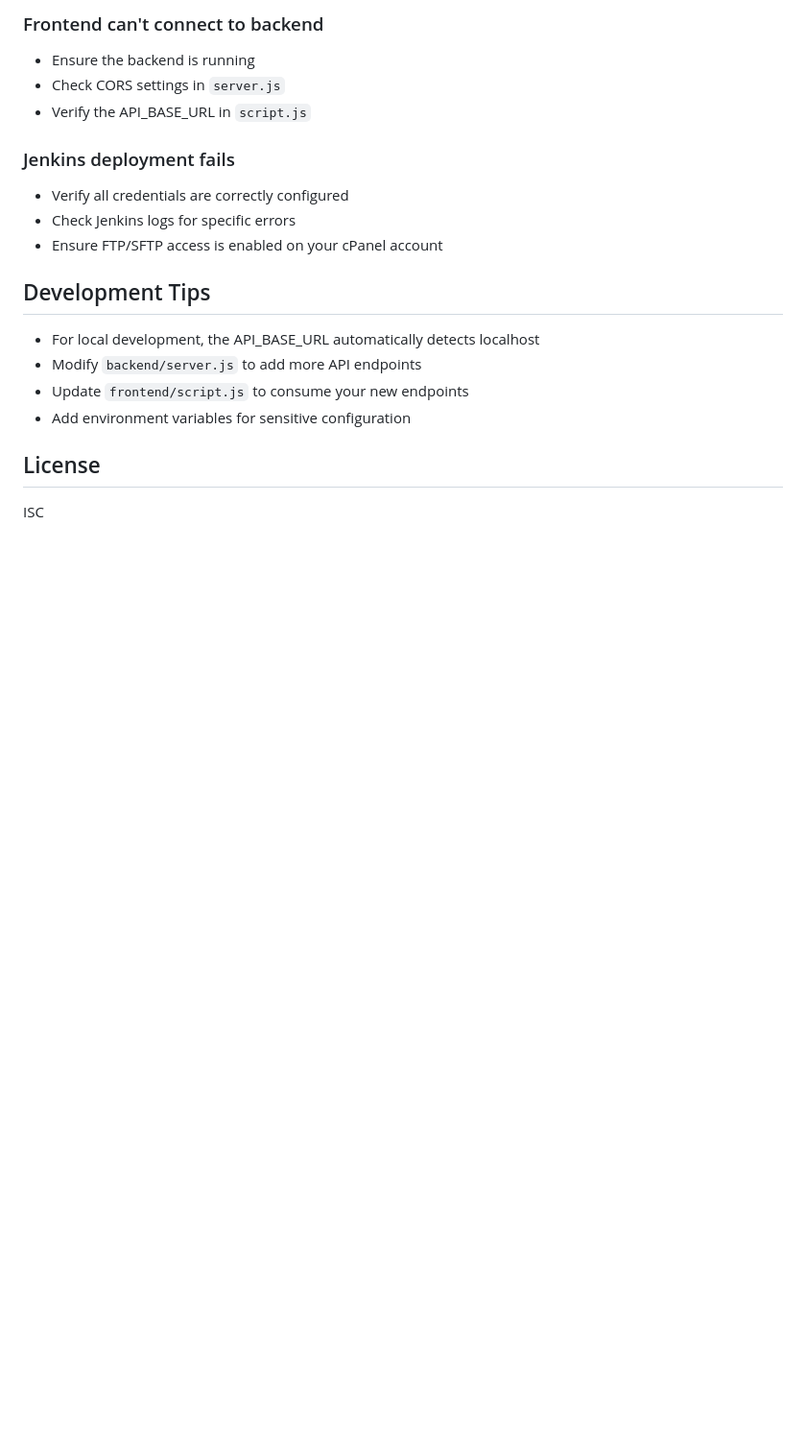
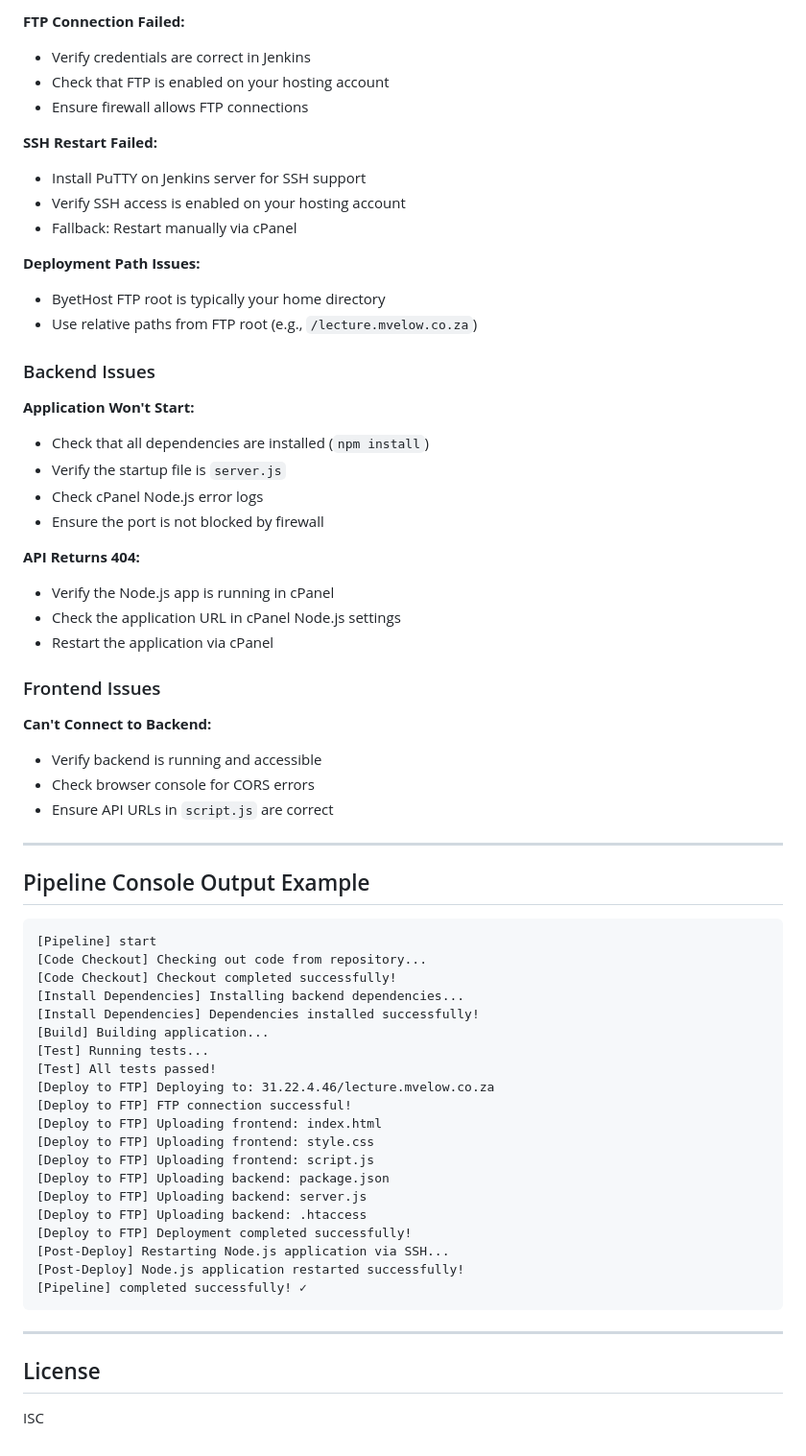
Before and after one commit to tojo206/test_jenkins, a Markdown page: README.md, the part around one of its changes. Shown at 96% size. Drawn GitHub-style; blank space fills up the shorter version.

````diff
--- a/README.md
+++ b/README.md
@@ -152,20 +268,66 @@ ssh $CPANEL_USERNAME@$CPANEL_URL "cd $CPANEL_DEPLOY_PATH && git pull"
 
-### Frontend can't connect to backend
-- Ensure the backend is running
-- Check CORS settings in `server.js`
-- Verify the API_BASE_URL in `script.js`
+**FTP Connection Failed:**
+- Verify credentials are correct in Jenkins
+- Check that FTP is enabled on your hosting account
+- Ensure firewall allows FTP connections
 
-### Jenkins deployment fails
-- Verify all credentials are correctly configured
-- Check Jenkins logs for specific errors
-- Ensure FTP/SFTP access is enabled on your cPanel account
+**SSH Restart Failed:**
+- Install PuTTY on Jenkins server for SSH support
+- Verify SSH access is enabled on your hosting account
+- Fallback: Restart manually via cPanel
 
-## Development Tips
+**Deployment Path Issues:**
+- ByetHost FTP root is typically your home directory
+- Use relative paths from FTP root (e.g., `/lecture.mvelow.co.za`)
 
-- For local development, the API_BASE_URL automatically detects localhost
-- Modify `backend/server.js` to add more API endpoints
-- Update `frontend/script.js` to consume your new endpoints
-- Add environment variables for sensitive configuration
+### Backend Issues
+
+**Application Won't Start:**
+- Check that all dependencies are installed (`npm install`)
+- Verify the startup file is `server.js`
+- Check cPanel Node.js error logs
+- Ensure the port is not blocked by firewall
+
+**API Returns 404:**
+- Verify the Node.js app is running in cPanel
+- Check the application URL in cPanel Node.js settings
+- Restart the application via cPanel
+
+### Frontend Issues
+
+**Can't Connect to Backend:**
+- Verify backend is running and accessible
+- Check browser console for CORS errors
+- Ensure API URLs in `script.js` are correct
+
+---
+
+## Pipeline Console Output Example
+
+```
+[Pipeline] start
+[Code Checkout] Checking out code from repository...
+[Code Checkout] Checkout completed successfully!
+[Install Dependencies] Installing backend dependencies...
+[Install Dependencies] Dependencies installed successfully!
+[Build] Building application...
+[Test] Running tests...
+[Test] All tests passed!
+[Deploy to FTP] Deploying to: 31.22.4.46/lecture.mvelow.co.za
+[Deploy to FTP] FTP connection successful!
+[Deploy to FTP] Uploading frontend: index.html
+[Deploy to FTP] Uploading frontend: style.css
+[Deploy to FTP] Uploading frontend: script.js
+[Deploy to FTP] Uploading backend: package.json
+[Deploy to FTP] Uploading backend: server.js
+[Deploy to FTP] Uploading backend: .htaccess
+[Deploy to FTP] Deployment completed successfully!
+[Post-Deploy] Restarting Node.js application via SSH...
+[Post-Deploy] Node.js application restarted successfully!
+[Pipeline] completed successfully! ✓
+```
+
+---
 
 ## License
 
````
Also changed, not shown: other parts of README.md (+187 -71 lines).
